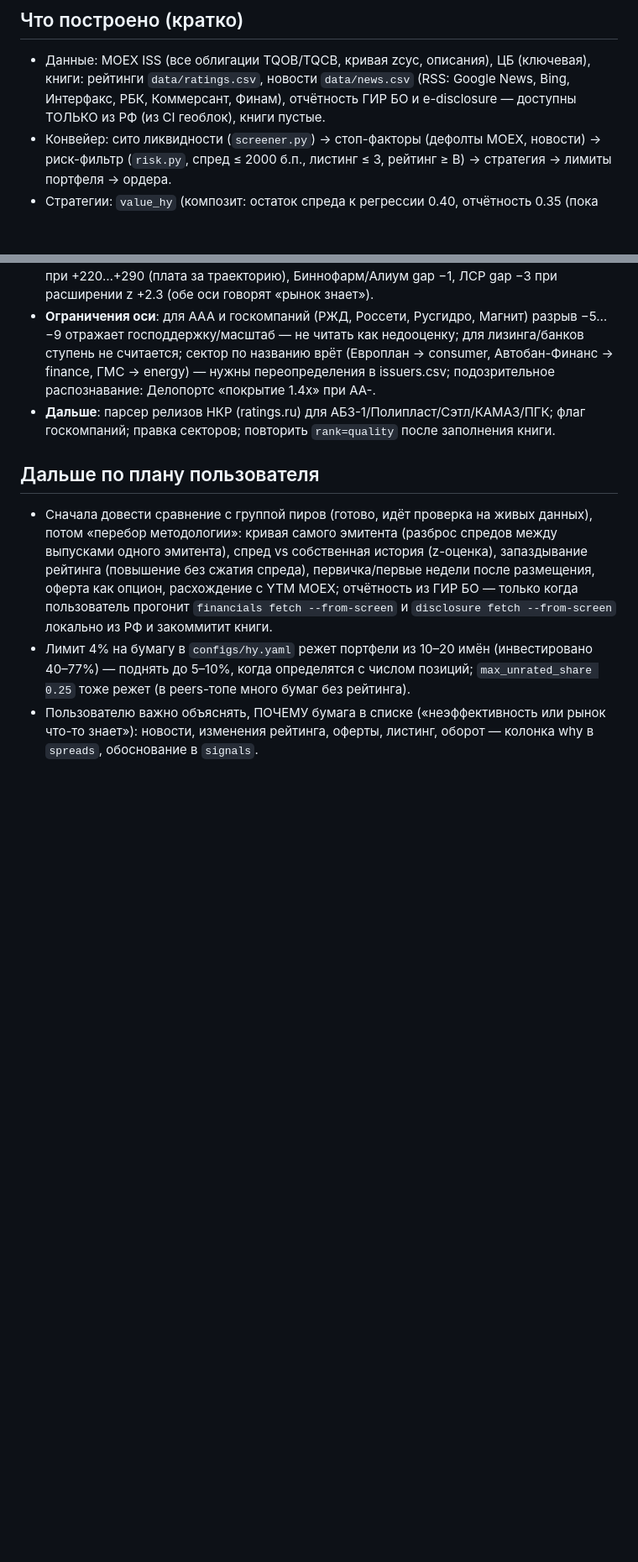
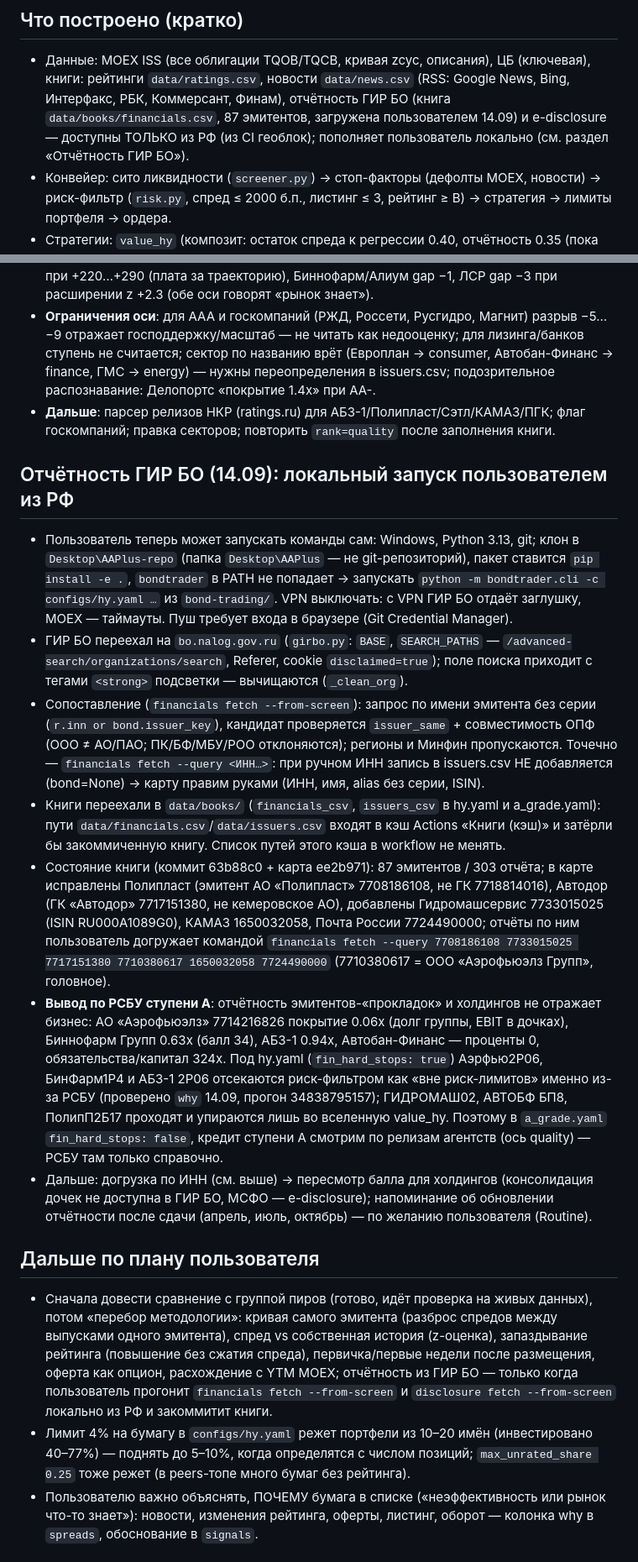
Before and after one commit to alexeypolyakov14-cmd/AAPlus, a Markdown page: bond-trading/HANDOFF.md, 2 parts joined by grey strips. Shown at 84% size. GitHub-like rendering; blank space fills up the shorter version.

Commit message:
bond-trading: HANDOFF — отчётность ГИР БО 14.09 (локальный запуск, новый хост, карта ИНН, РСБУ холдингов/SPV)
Co-Authored-By: Claude Fable 5.1 <noreply@anthropic.com>
Claude-Session: https://claude.ai/code/session_0179NCmU4HEWNU1rFGAvRjmG

```diff
--- a/bond-trading/HANDOFF.md
+++ b/bond-trading/HANDOFF.md
@@ -21,7 +21,8 @@ inputs={"cmd": "<аргументы bondtrader>"})` — job «Разовая к
 ## Что построено (кратко)
 - Данные: MOEX ISS (все облигации TQOB/TQCB, кривая zcyc, описания), ЦБ (ключевая), книги: рейтинги
   `data/ratings.csv`, новости `data/news.csv` (RSS: Google News, Bing, Интерфакс, РБК, Коммерсант, Финам),
-  отчётность ГИР БО и e-disclosure — доступны ТОЛЬКО из РФ (из CI геоблок), книги пустые.
+  отчётность ГИР БО (книга `data/books/financials.csv`, 87 эмитентов, загружена пользователем 14.09) и e-disclosure —
+  доступны ТОЛЬКО из РФ (из CI геоблок); пополняет пользователь локально (см. раздел «Отчётность ГИР БО»).
 - Конвейер: сито ликвидности (`screener.py`) → стоп-факторы (дефолты MOEX, новости) → риск-фильтр (`risk.py`,
   спред ≤ 2000 б.п., листинг ≤ 3, рейтинг ≥ B) → стратегия → лимиты портфеля → ордера.
 - Стратегии: `value_hy` (композит: остаток спреда к регрессии 0.40, отчётность 0.35 (пока 0), доходность−PD·LGD 0.25,
@@ -174,6 +175,29 @@ inputs={"cmd": "<аргументы bondtrader>"})` — job «Разовая к
 - **Дальше**: парсер релизов НКР (ratings.ru) для АБЗ-1/Полипласт/Сэтл/КАМАЗ/ПГК; флаг госкомпаний; правка секторов; повторить
   `rank=quality` после заполнения книги.
 
+## Отчётность ГИР БО (14.09): локальный запуск пользователем из РФ
+- Пользователь теперь может запускать команды сам: Windows, Python 3.13, git; клон в `Desktop\AAPlus-repo` (папка `Desktop\AAPlus`
+  — не git-репозиторий), пакет ставится `pip install -e .`, `bondtrader` в PATH не попадает → запускать `python -m bondtrader.cli -c configs/hy.yaml …`
+  из `bond-trading/`. VPN выключать: с VPN ГИР БО отдаёт заглушку, MOEX — таймауты. Пуш требует входа в браузере (Git Credential Manager).
+- ГИР БО переехал на `bo.nalog.gov.ru` (`girbo.py`: `BASE`, `SEARCH_PATHS` — `/advanced-search/organizations/search`, Referer, cookie
+  `disclaimed=true`); поле поиска приходит с тегами `<strong>` подсветки — вычищаются (`_clean_org`).
+- Сопоставление (`financials fetch --from-screen`): запрос по имени эмитента без серии (`r.inn or bond.issuer_key`), кандидат проверяется
+  `issuer_same` + совместимость ОПФ (ООО ≠ АО/ПАО; ПК/БФ/МБУ/РОО отклоняются); регионы и Минфин пропускаются. Точечно — `financials fetch
+  --query <ИНН…>`: при ручном ИНН запись в issuers.csv НЕ добавляется (bond=None) → карту правим руками (ИНН, имя, alias без серии, ISIN).
+- Книги переехали в `data/books/` (`financials_csv`, `issuers_csv` в hy.yaml и a_grade.yaml): пути `data/financials.csv`/`data/issuers.csv`
+  входят в кэш Actions «Книги (кэш)» и затёрли бы закоммиченную книгу. Список путей этого кэша в workflow не менять.
+- Состояние книги (коммит 63b88c0 + карта ee2b971): 87 эмитентов / 303 отчёта; в карте исправлены Полипласт (эмитент АО «Полипласт»
+  7708186108, не ГК 7718814016), Автодор (ГК «Автодор» 7717151380, не кемеровское АО), добавлены Гидромашсервис 7733015025 (ISIN
+  RU000A1089G0), КАМАЗ 1650032058, Почта России 7724490000; отчёты по ним пользователь догружает командой
+  `financials fetch --query 7708186108 7733015025 7717151380 7710380617 1650032058 7724490000` (7710380617 = ООО «Аэрофьюэлз Групп», головное).
+- **Вывод по РСБУ ступени A**: отчётность эмитентов-«прокладок» и холдингов не отражает бизнес: АО «Аэрофьюэлз» 7714216826 покрытие 0.06x
+  (долг группы, EBIT в дочках), Биннофарм Групп 0.63x (балл 34), АБЗ-1 0.94x, Автобан-Финанс — проценты 0, обязательства/капитал 324x.
+  Под hy.yaml (`fin_hard_stops: true`) Аэрфью2Р06, БинФарм1P4 и АБЗ-1 2Р06 отсекаются риск-фильтром как «вне риск-лимитов» именно
+  из-за РСБУ (проверено `why` 14.09, прогон 34838795157); ГИДРОМАШ02, АВТОБФ БП8, ПолипП2Б17 проходят и упираются лишь во вселенную value_hy.
+  Поэтому в `a_grade.yaml` `fin_hard_stops: false`, кредит ступени A смотрим по релизам агентств (ось quality) — РСБУ там только справочно.
+- Дальше: догрузка по ИНН (см. выше) → пересмотр балла для холдингов (консолидация дочек не доступна в ГИР БО, МСФО — e-disclosure);
+  напоминание об обновлении отчётности после сдачи (апрель, июль, октябрь) — по желанию пользователя (Routine).
+
 ## Дальше по плану пользователя
 - Сначала довести сравнение с группой пиров (готово, идёт проверка на живых данных), потом «перебор методологии»:
   кривая самого эмитента (разброс спредов между выпусками одного эмитента), спред vs собственная история (z-оценка),
```
Also changed, not shown: other parts of bond-trading/HANDOFF.md (+2 -2 lines).
